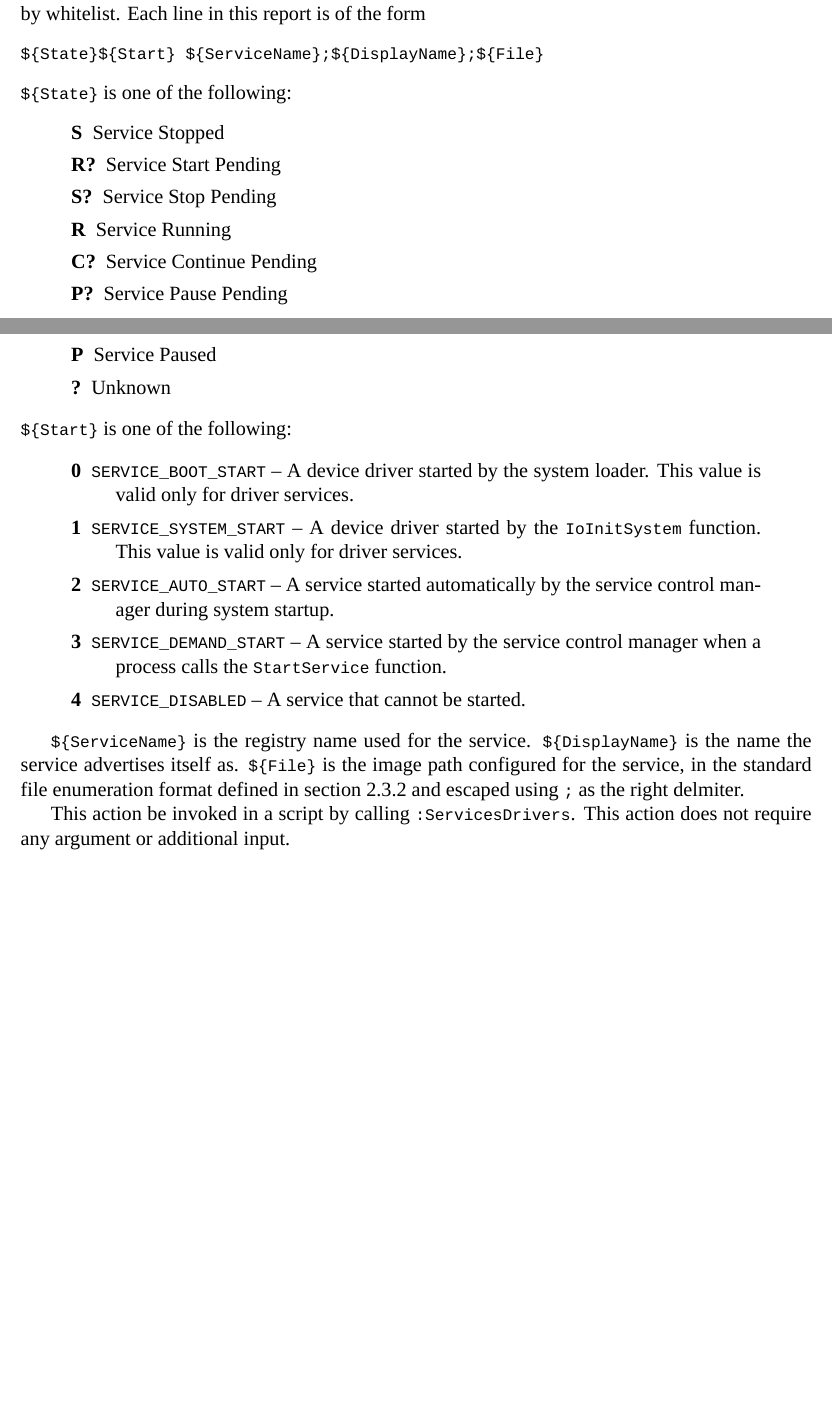
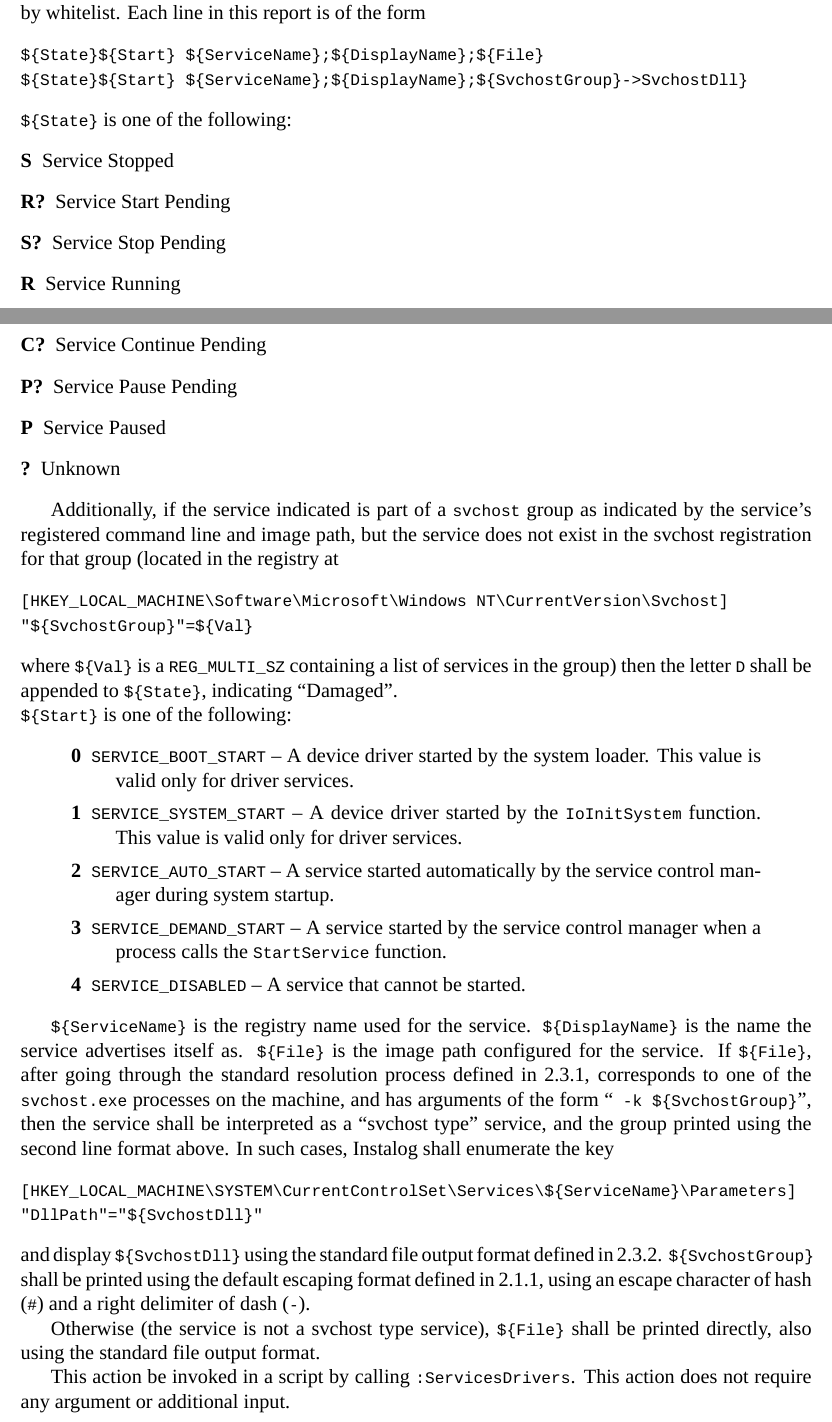
Before and after one commit to BillyONeal/Instalog, a LaTeX document (Docs/Instalog Specification/InstalogSpecification.tex, which reads Docs/Instalog Specification/sections/ScanningActions.tex): two parts of pages 68 and 69 of 94 before the commit and two parts of pages 68 and 69 of 95 after it, joined at a grey line, cut so that both start at the same text, the shorter picture padded with empty space. Compiled offline with XeLaTeX.

Commit message:
Svchost additions to Services/Drivers.

```diff
--- a/Docs/Instalog Specification/sections/ScanningActions.tex
+++ b/Docs/Instalog Specification/sections/ScanningActions.tex
@@ -2263,10 +2263,10 @@ The services and drivers section enumerates all services and drivers on the
 current machine, limited by whitelist. Each line in this report is of the form
 \begin{verbatim}
 ${State}${Start} ${ServiceName};${DisplayName};${File}
+${State}${Start} ${ServiceName};${DisplayName};${SvchostGroup}->SvchostDll}
 \end{verbatim}
 
 \noindent{}\var{State} is one of the following:
-\begin{quote}
 \begin{description}
 \item[S] Service Stopped
 \item[R?] Service Start Pending
@@ -2277,7 +2277,18 @@ ${State}${Start} ${ServiceName};${DisplayName};${File}
 \item[P] Service Paused
 \item[?] Unknown
 \end{description}
-\end{quote}
+
+Additionally, if the service indicated is part of a \verb|svchost| group as
+indicated by the service's registered command line and image path, but the
+service does not exist in the svchost registration for that group (located in
+the registry at
+\begin{verbatim}
+[HKEY_LOCAL_MACHINE\Software\Microsoft\Windows NT\CurrentVersion\Svchost]
+"${SvchostGroup}"=${Val}
+\end{verbatim}
+where \var{Val} is a \verb|REG_MULTI_SZ| containing a list of services in the
+group) then the letter \verb|D| shall be appended to \var{State}, indicating
+``Damaged''.
 
 \noindent{}\var{Start} is one of the following:
 \begin{quote}
@@ -2296,8 +2307,23 @@ manager when a process calls the \verb|StartService| function.
 
 \var{ServiceName} is the registry name used for the service. \var{DisplayName}
 is the name the service advertises itself as. \var{File} is the image path
-configured for the service, in the standard file enumeration format defined in
-section \ref{stdfile} and escaped using \verb|;| as the right delmiter.
+configured for the service. If \var{File}, after going through the standard
+resolution process defined in \ref{pathresolution}, corresponds to one of the
+\verb|svchost.exe| processes on the machine, and has arguments of the form
+``\verb| -k ${SvchostGroup}|'', then the service shall be interpreted as a
+``svchost type'' service, and the group printed using the second line format
+above. In such cases, Instalog shall enumerate the key
+\begin{verbatim}
+[HKEY_LOCAL_MACHINE\SYSTEM\CurrentControlSet\Services\${ServiceName}\Parameters]
+"DllPath"="${SvchostDll}"
+\end{verbatim}
+and display \var{SvchostDll} using the standard file output format defined in
+\ref{stdfile}. \var{SvchostGroup} shall be printed using the default escaping
+format defined in \ref{generalescape}, using an escape character of hash
+(\verb|#|) and a right delimiter of dash (\verb|-|).
+
+Otherwise (the service is not a svchost type service), \var{File} shall be
+printed directly, also using the standard file output format.
 
 This action be invoked in a script by calling \verb|:ServicesDrivers|.  This
 action does not require any argument or additional input.
```
